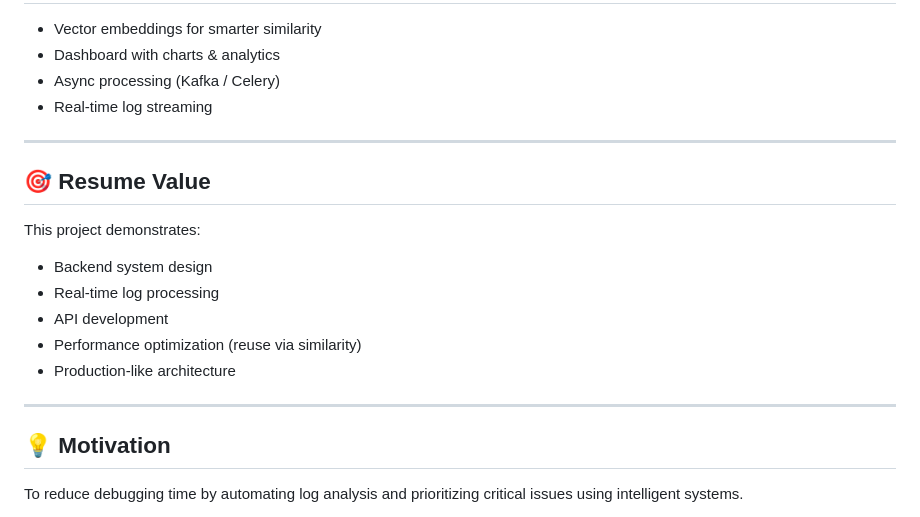
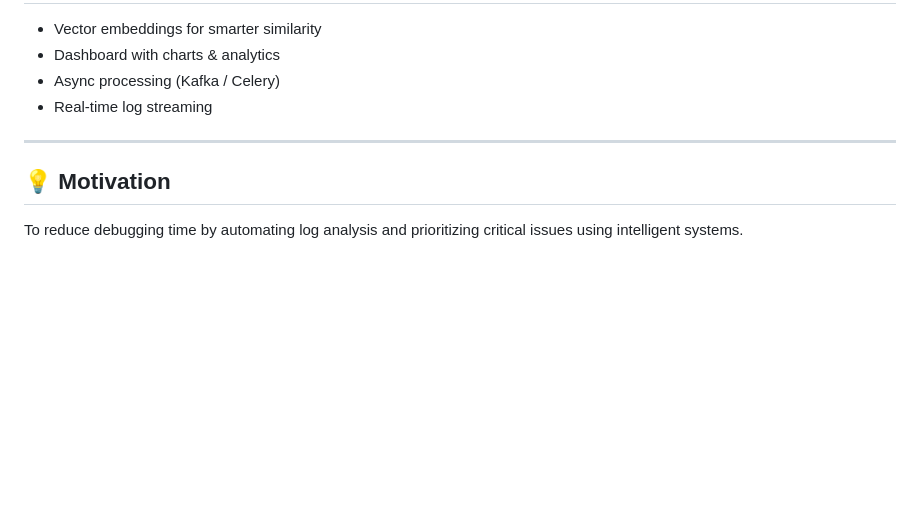
Before and after one commit to Sravya-Pulipati/bugfix-copilot, a Markdown page: README.md, the part around the change. GitHub-like rendering; blank space fills up the shorter version.

Commit message:
Remove 'Resume Value' section from README
Removed the 'Resume Value' section detailing project demonstrations.

```diff
--- a/README.md
+++ b/README.md
@@ -274,18 +274,6 @@ python -m venv venv
 
 ---
 
-## 🎯 Resume Value
-
-This project demonstrates:
-
-* Backend system design
-* Real-time log processing
-* API development
-* Performance optimization (reuse via similarity)
-* Production-like architecture
-
----
-
 ## 💡 Motivation
 
 To reduce debugging time by automating log analysis and prioritizing critical issues using intelligent systems.
```
